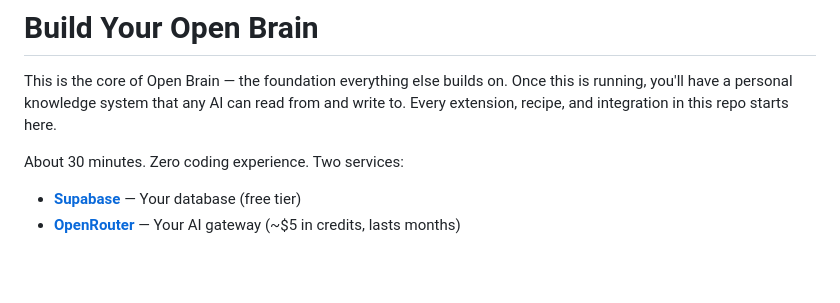
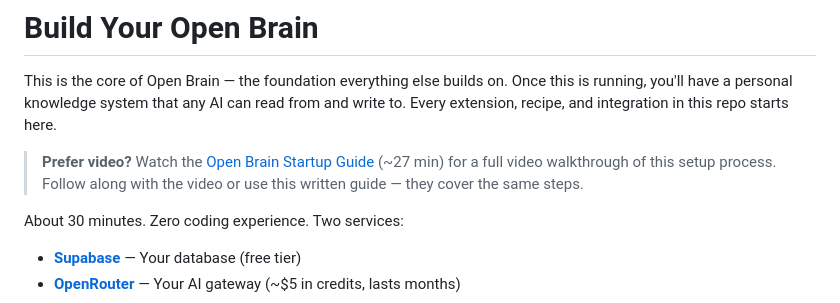
Before and after one commit to lucifer/OB1, a Markdown page: docs/01-getting-started.md, the part around the change. Rendered like a GitHub page; blank space fills up the shorter version.

```diff
--- a/docs/01-getting-started.md
+++ b/docs/01-getting-started.md
@@ -1,6 +1,8 @@
 # Build Your Open Brain
 
 This is the core of Open Brain — the foundation everything else builds on. Once this is running, you'll have a personal knowledge system that any AI can read from and write to. Every extension, recipe, and integration in this repo starts here.
+
+> **Prefer video?** Watch the [Open Brain Startup Guide](https://vimeo.com/1174979042/f883f6489a) (~27 min) for a full video walkthrough of this setup process. Follow along with the video or use this written guide — they cover the same steps.
 
 About 30 minutes. Zero coding experience. Two services:
 
```
Also changed, not shown: README.md (+1 -1 lines).
